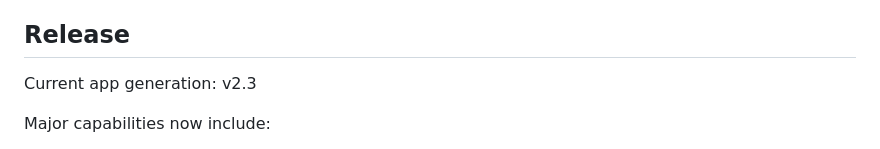
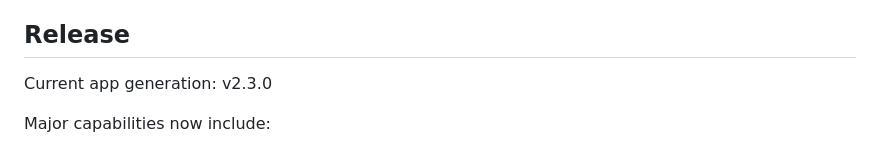
Before and after one commit to kenny32954/nolimit-ai, a Markdown page: README.md, the part around the change. GitHub-like rendering.

Commit message:
Align README release version with app version

```diff
--- a/README.md
+++ b/README.md
@@ -306,7 +306,7 @@ Actual usage is still subject to:
 
 ## Release
 
-Current app generation: v2.3
+Current app generation: v2.3.0
 
 Major capabilities now include:
 - phone + PC UI
```
